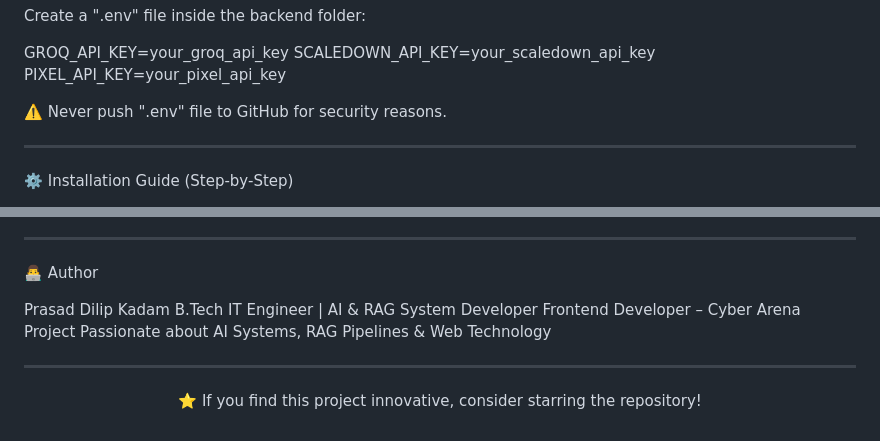
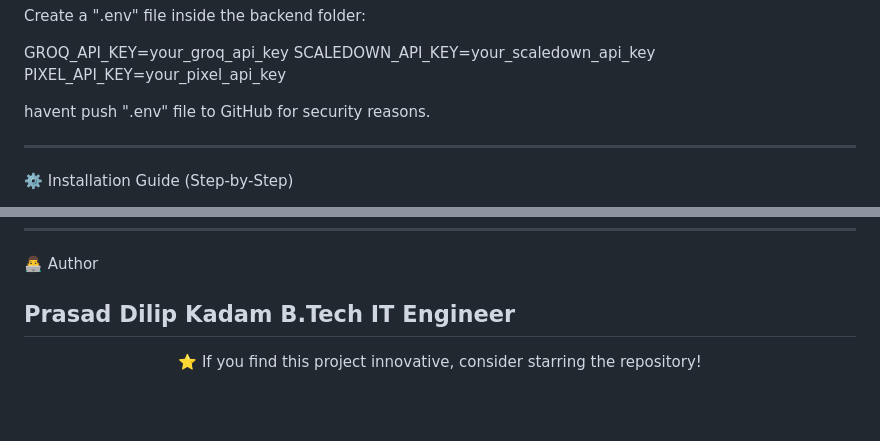
Before and after one commit to PrasadKadam-10/TripGenie, a Markdown page: README.md, 2 parts joined by grey strips. GitHub-like rendering; blank space fills up the shorter version.

```diff
--- a/README.md
+++ b/README.md
@@ -123,7 +124,7 @@ GROQ_API_KEY=your_groq_api_key
 SCALEDOWN_API_KEY=your_scaledown_api_key
 PIXEL_API_KEY=your_pixel_api_key
 
-⚠️ Never push ".env" file to GitHub for security reasons.
+havent push ".env" file to GitHub for security reasons.
 
 ---
 
@@ -234,10 +235,7 @@ Output:
 👨‍💻 Author
 
 Prasad Dilip Kadam
-B.Tech IT Engineer | AI & RAG System Developer
-Frontend Developer – Cyber Arena Project
-Passionate about AI Systems, RAG Pipelines & Web Technology
-
+B.Tech IT Engineer
 ---
 
 <p align="center">
```
Also changed, not shown: other parts of README.md (+2 -1 lines).
